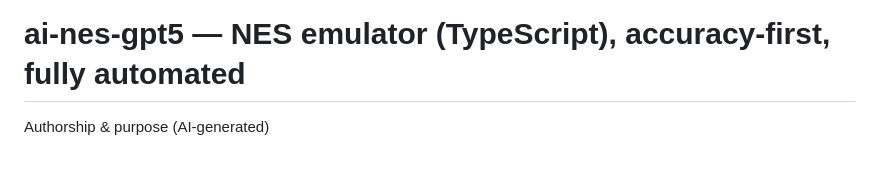
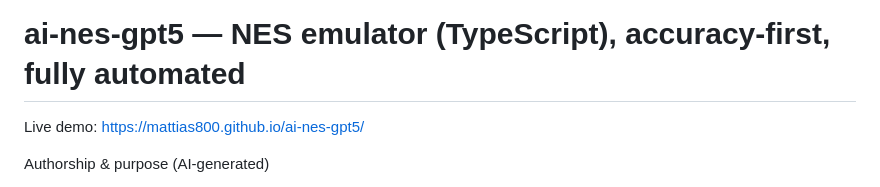
Before and after one commit to mattias800/ai-nes-gpt5, a Markdown page: README.md, the part around the change. GitHub-like rendering; blank space fills up the shorter version.

Commit message:
docs(README): add GitHub Pages live demo link near the top

```diff
--- a/README.md
+++ b/README.md
@@ -1,4 +1,6 @@
 # ai-nes-gpt5 — NES emulator (TypeScript), accuracy-first, fully automated
+
+Live demo: https://mattias800.github.io/ai-nes-gpt5/
 
 Authorship & purpose (AI-generated)
 - Purpose: this repository exists to test whether AI can autonomously create an accurate NES emulator and surrounding tooling. The goal was not for a human to handcraft an emulator, but to evaluate AI capabilities end‑to‑end.
```
